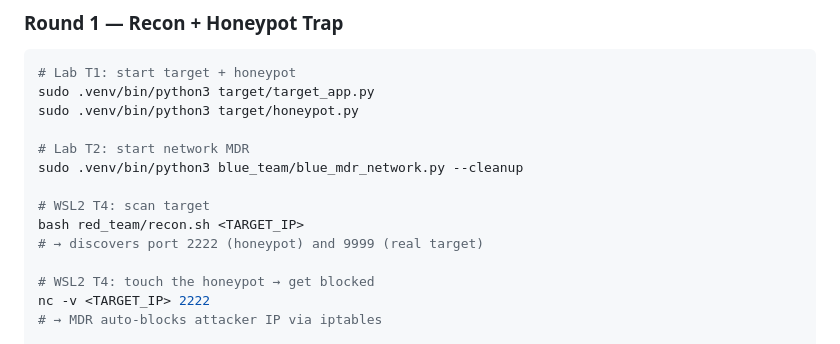
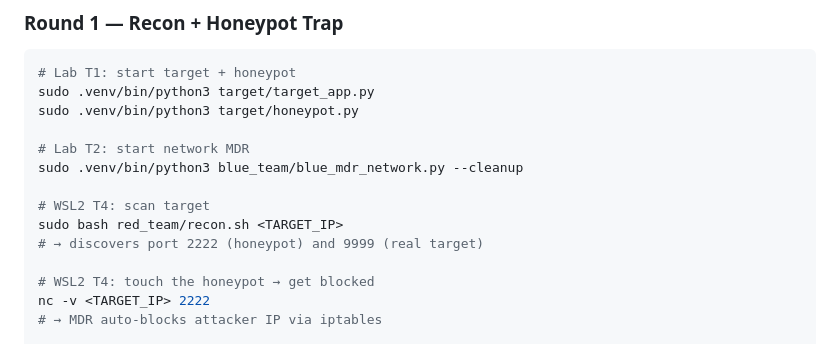
Before and after one commit to mickeytony0215-png/Cybersecurity-project, a Markdown page: docs/PROJECT_PROPOSAL.md, the part around the change. Rendered like a GitHub page.

```diff
--- a/docs/PROJECT_PROPOSAL.md
+++ b/docs/PROJECT_PROPOSAL.md
@@ -412,7 +412,7 @@ sudo .venv/bin/python3 target/honeypot.py
 sudo .venv/bin/python3 blue_team/blue_mdr_network.py --cleanup
 
 # WSL2 T4: scan target
-bash red_team/recon.sh <TARGET_IP>
+sudo bash red_team/recon.sh <TARGET_IP>
 # → discovers port 2222 (honeypot) and 9999 (real target)
 
 # WSL2 T4: touch the honeypot → get blocked
```
Also changed, not shown: docs/DEMO_FLOW.md (+1 -1 lines), docs/PROJECT_PROPOSAL_ZH.md (+1 -1 lines).
